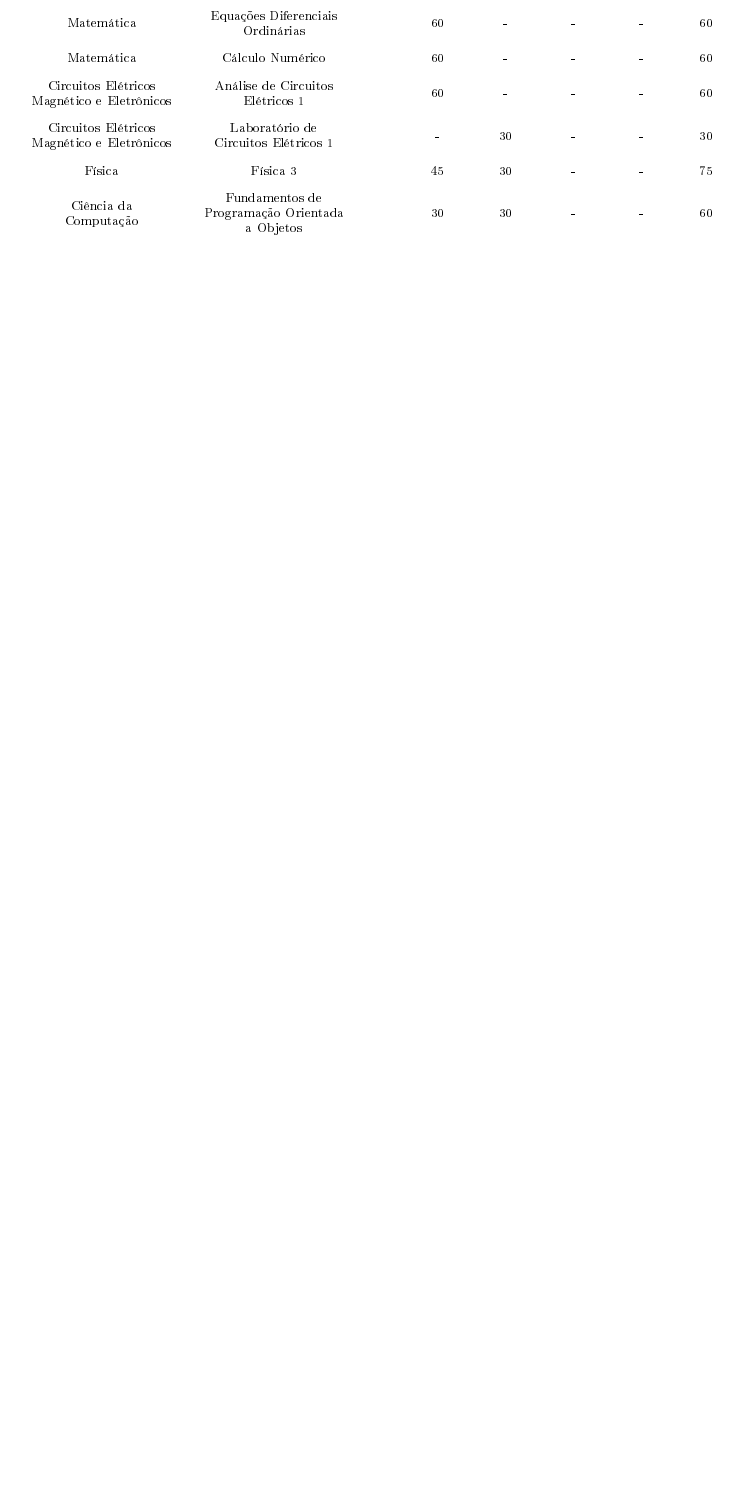
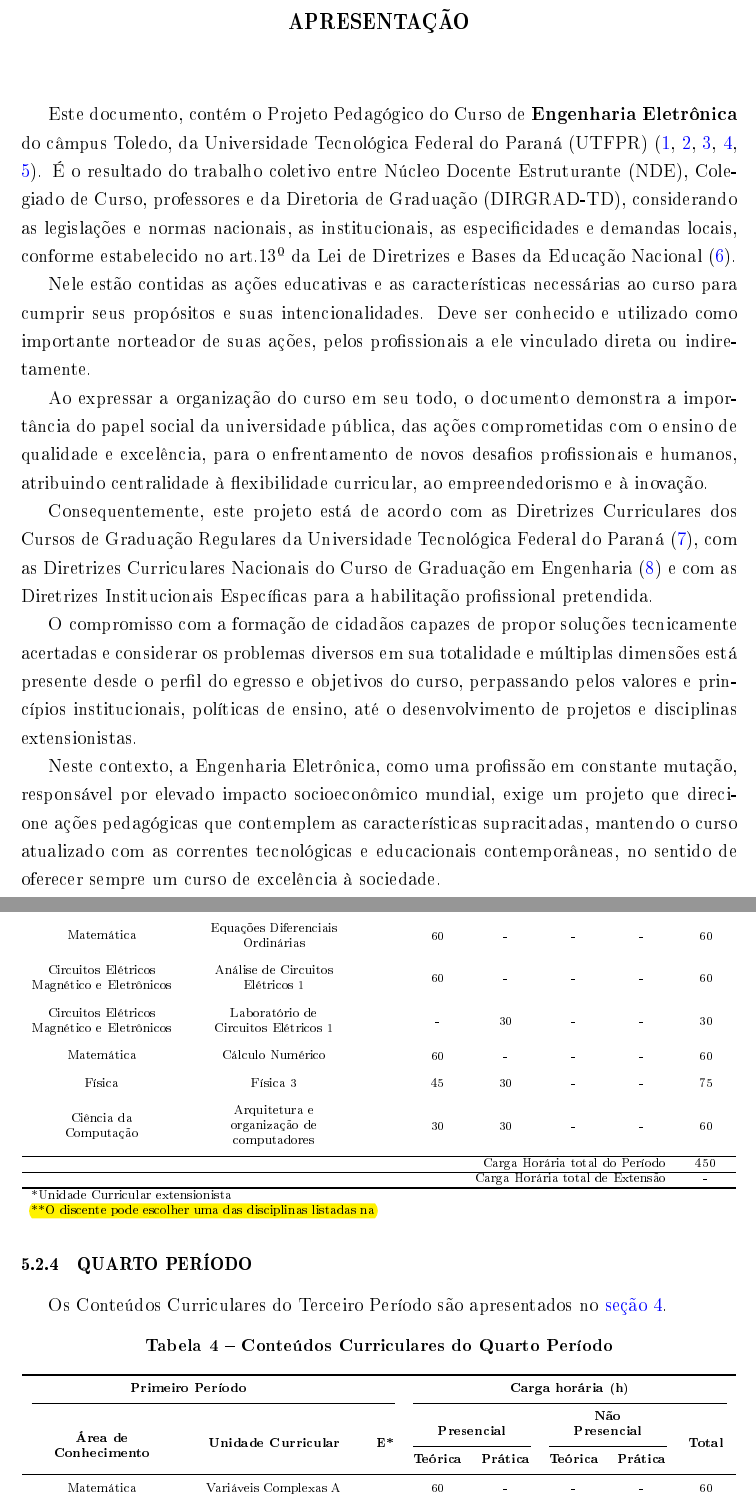
Before and after one commit to coele-td/ppc2021, a LaTeX thesis (main.tex, which reads Caps/Tabelas/periodo3.tex, Caps/Tabelas/periodo4.tex, Caps/apresentacao.tex): part of page 44 of 47 before the commit and two parts of pages 9 and 45 of 48 after it, the two joined at a grey line, cut at the place of the change, the shorter picture padded with empty space. The pictures show the PDF file main.pdf that the author committed with the source.

Commit message:
Tabelas dos períodos

```diff
--- a/Caps/Tabelas/periodo3.tex
+++ b/Caps/Tabelas/periodo3.tex
@@ -8,5 +8,6 @@
 
 % dados
 % área de conhecimento                                      Disciplina                                                          Extensão    Teórico Pre Prática Pre Teórico Dist    Prática dist    Total
+\makecell{Ciclo de \\Humanidades}                           & \makecell{Optativa de Humanidades**}                              &           & 30        & -         & -             & -             & 30 \\
 \makecell{Matemática}                                       & \makecell{Cálculo Diferencial \\ Integral 3}                      &           & 60        & -         & -             & -             & 60 \\
 \makecell{Matemática}                                       & \makecell{Equações Diferenciais\\ Ordinárias}                     &           & 60        & -         & -             & -             & 60 \\
@@ -14,12 +14,13 @@
 \makecell{Circuitos Elétricos\\ Magnético e Eletrônicos}    & \makecell{Análise de Circuitos \\ Elétricos 1}                    &           & 60        & -         & -             & -             & 60 \\
 \makecell{Circuitos Elétricos\\ Magnético e Eletrônicos}    & \makecell{Laboratório de \\Circuitos Elétricos 1}                 &           & -         & 30        & -             & -             & 30 \\
+\makecell{Matemática}                                       & \makecell{Cálculo Numérico}                                       &           & 60        & -         & -             & -             & 60 \\
 \makecell{Física}                                           & \makecell{Física 3}                                               &           & 45        & 30        & -             & -             & 75 \\
-\makecell{Ciência da \\Computação}                          & \makecell{Fundamentos de \\Programação Orientada \\ a Objetos}    &           & 30        & 30        & -             & -             & 60 \\
-\makecell{Ciclo de \\Humanidades}                           & \makecell{Optativa de Humanidades**}                              &           & 30        & -         & 30            & -             & 60 \\
+\makecell{Ciência da \\Computação}                          & \makecell{Arquitetura e \\organização de \\computadores}          &           & 30        & 30        & -             & -             & 60 \\
+
 
 % Finalização
 \midrule
-\multicolumn{7}{r}{Carga Horária total do Período}   & 465 \\
+\multicolumn{7}{r}{Carga Horária total do Período}   & 450 \\
 \midrule
 \multicolumn{7}{r}{Carga Horária total de Extensão}  & -   \\
 \bottomrule
--- /dev/null
+++ b/Caps/Tabelas/periodo4.tex
@@ -0,0 +1,28 @@
+
+\begin{tabular}{cccccccc}
+\toprule
+% Cabeçalho
+\multicolumn{3}{p{7cm}}{\thead{Primeiro Período}} & \multicolumn{5}{p{7cm}}{\thead{Carga horária (h)}}\\ \cmidrule(lr){1-3} \cmidrule(lr){4-8}
+\multicolumn{1}{c}{\multirow{2}[3]{*}{\thead{Área de \\Conhecimento}}} & \multicolumn{1}{c}{\multirow{2}[3]{*}{\thead{Unidade Curricular}}} & \multicolumn{1}{c}{\multirow{2}[3]{*}{\thead{E*}}} & \multicolumn{2}{c}{\thead{Presencial}}& \multicolumn{2}{c}{\thead{Não\\ Presencial}} & \multicolumn{1}{c}{\multirow{2}[3]{*}{\thead{Total}}} \\ \cmidrule(lr){4-5} \cmidrule(lr){6-7}
+& & & \thead{Teórica} & \thead{Prática} & \thead{Teórica} & \thead{Prática} & \\ \midrule
+
+% dados
+% área de conhecimento                                      Disciplina                                                          Extensão    Teórico Pre Prática Pre Teórico Dist    Prática dist    Total
+\makecell{Matemática}                                       & \makecell{Variáveis Complexas A}                                  &           & 60        & -         & -             & -             & 60 \\
+\makecell{Circuitos Elétricos\\ Magnético e Eletrônicos}    & \makecell{Eletrônica Analógica 1}                                 &           & 60        & 30        & -             & -             & 90 \\
+\makecell{Circuitos Elétricos\\ Magnético e Eletrônicos}    & \makecell{Circuitos Elétricos 2}                                  &           & 60        & 30        & -             & -             & 90 \\
+\makecell{Física}                                           & \makecell{Eletromagnetísmo}                                       &           & 60        & 30        & -             & -             & 75 \\
+\makecell{Fenômenos de \\ transporte}                       & \makecell{Fenômenos de \\ transporte}                             &           & 30        & -         & -             & -             & 60 \\
+\makecell{Ciclo de \\Humanidades}                           & \makecell{Optativa de Humanidades**}                              &           & 30        & -         & 30            & -             & 60 \\
+
+% Finalização
+\midrule
+\multicolumn{7}{r}{Carga Horária total do Período}   & 465 \\
+\midrule
+\multicolumn{7}{r}{Carga Horária total de Extensão}  & -   \\
+\bottomrule
+\multicolumn{8}{l}{*Unidade Curricular extensionista}\\
+\multicolumn{8}{l}{\pdfmarkupcomment{**O discente pode escolher uma das disciplinas listadas na}{inserir referência cruzada da tabela de optativas de humanidades}}
+
+
+\end{tabular}%
--- /dev/null
+++ b/Caps/apresentacao.tex
@@ -0,0 +1,13 @@
+\chapter*{Apresentação}
+
+Este documento, contém o Projeto Pedagógico do Curso de \textbf{Engenharia Eletrônica}  do câmpus Toledo, da Universidade Tecnológica Federal do Paraná (UTFPR) \cite{abertura, reconhecimento, renova1, renova2, renova3}. É o resultado do trabalho coletivo entre Núcleo Docente Estruturante (NDE), Colegiado de Curso, professores e da Diretoria de Graduação (DIRGRAD-TD), considerando as legislações e normas nacionais, as institucionais, as especificidades e demandas locais, conforme estabelecido no art.13\textordmasculine{} da Lei de Diretrizes e Bases da Educação Nacional \cite{Lei:9394:1996}.
+
+Nele estão contidas as ações educativas e as características necessárias ao curso para cumprir seus propósitos e suas intencionalidades. Deve ser conhecido e utilizado como importante norteador de suas ações, pelos profissionais a ele vinculado direta ou indiretamente.
+
+Ao expressar a organização do curso em seu todo, o documento demonstra a importância do papel social da universidade pública, das ações comprometidas com o ensino de qualidade e excelência, para o enfrentamento de novos desafios profissionais e humanos, atribuindo centralidade à flexibilidade curricular, ao empreendedorismo e à inovação.
+
+Consequentemente, este projeto está de acordo com as Diretrizes Curriculares dos Cursos de Graduação Regulares da Universidade Tecnológica Federal do Paraná \cite{cogep90}, com as Diretrizes Curriculares Nacionais do Curso de Graduação em Engenharia \cite{dcneng} e com as Diretrizes Institucionais Específicas para a habilitação profissional pretendida.
+
+O compromisso com a formação de cidadãos capazes de propor soluções tecnicamente acertadas e considerar os problemas diversos em sua totalidade e múltiplas dimensões está presente desde o perfil do egresso e objetivos do curso, perpassando pelos valores e princípios institucionais, políticas de ensino, até o desenvolvimento de projetos e disciplinas extensionistas.
+
+Neste contexto, a Engenharia Eletrônica, como uma profissão em constante mutação, responsável por elevado impacto socioeconômico mundial, exige um projeto que direcione ações pedagógicas que contemplem as características supracitadas, mantendo o curso atualizado com as correntes tecnológicas e educacionais contemporâneas, no sentido de oferecer sempre um curso de excelência à sociedade.
--- a/Caps/cap5.tex
+++ b/Caps/cap5.tex
@@ -145,3 +145,14 @@ Os Conteúdos Curriculares do Terceiro Período são apresentados no \autoref{ta
 	\input{Caps/Tabelas/periodo3.tex}
 	\label{tab:per3}
 \end{table}
+
+\subsection{Quarto Período}
+
+Os Conteúdos Curriculares do Terceiro Período são apresentados no \autoref{tab:per4}.
+
+\begin{table}[htb!]
+	\centering\tiny
+	\caption{Conteúdos Curriculares do Quarto Período}
+	\input{Caps/Tabelas/periodo4.tex}
+	\label{tab:per4}
+\end{table}
--- a/references.bib
+++ b/references.bib
@@ -181,3 +177,11 @@
 
 }
 
+@misc{abertura,
+	author       = {UTFPR},
+	title        = {Resolução n\textordmasculine{} 076/08-COEPP - Projeto de Abertura do Curso de Graduação em Engenharia Eletrônica},
+	year         = {2008},
+	organization = {Universidade Tecnológica Federal do Paraná},
+	howpublished = {\url{https://emec.mec.gov.br/}. Acesso em: 18 de março 2021},
+	address      = {Curitiba, PR},
+	shorttitle   = {Projeto de Abertura do Curso de Graduação em Engenharia Eletrônica}
```
Also changed, not shown: Caps/Tabelas/periodo1.tex (+5 -3 lines), Caps/Tabelas/periodo2.tex (+7 -4 lines), main.tex (+5 -2 lines), main.pdf, Caps/Tabelas/periodo3.tex (1 more changed lines), references.bib (61 more changed lines).
